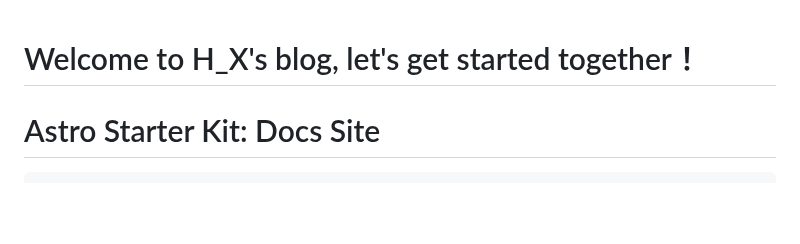
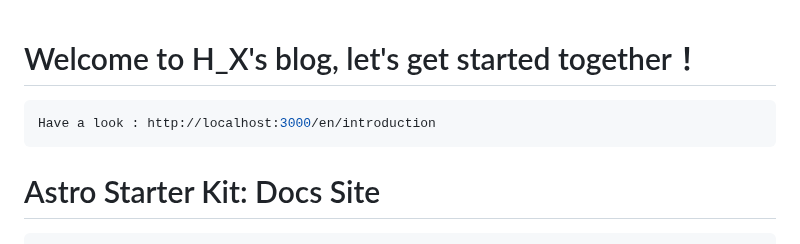
Before and after one commit to HuanXin-Chen/HuanXin-Chen.github.io, a Markdown page: README.md, the part around the change. Drawn GitHub-style; blank space fills up the shorter version.

````diff
--- a/README.md
+++ b/README.md
@@ -1,4 +1,7 @@
 # Welcome to H_X's blog, let's get started together！
+```bash
+Have a look : http://localhost:3000/en/introduction
+```
 # Astro Starter Kit: Docs Site
 
 ```bash
````
